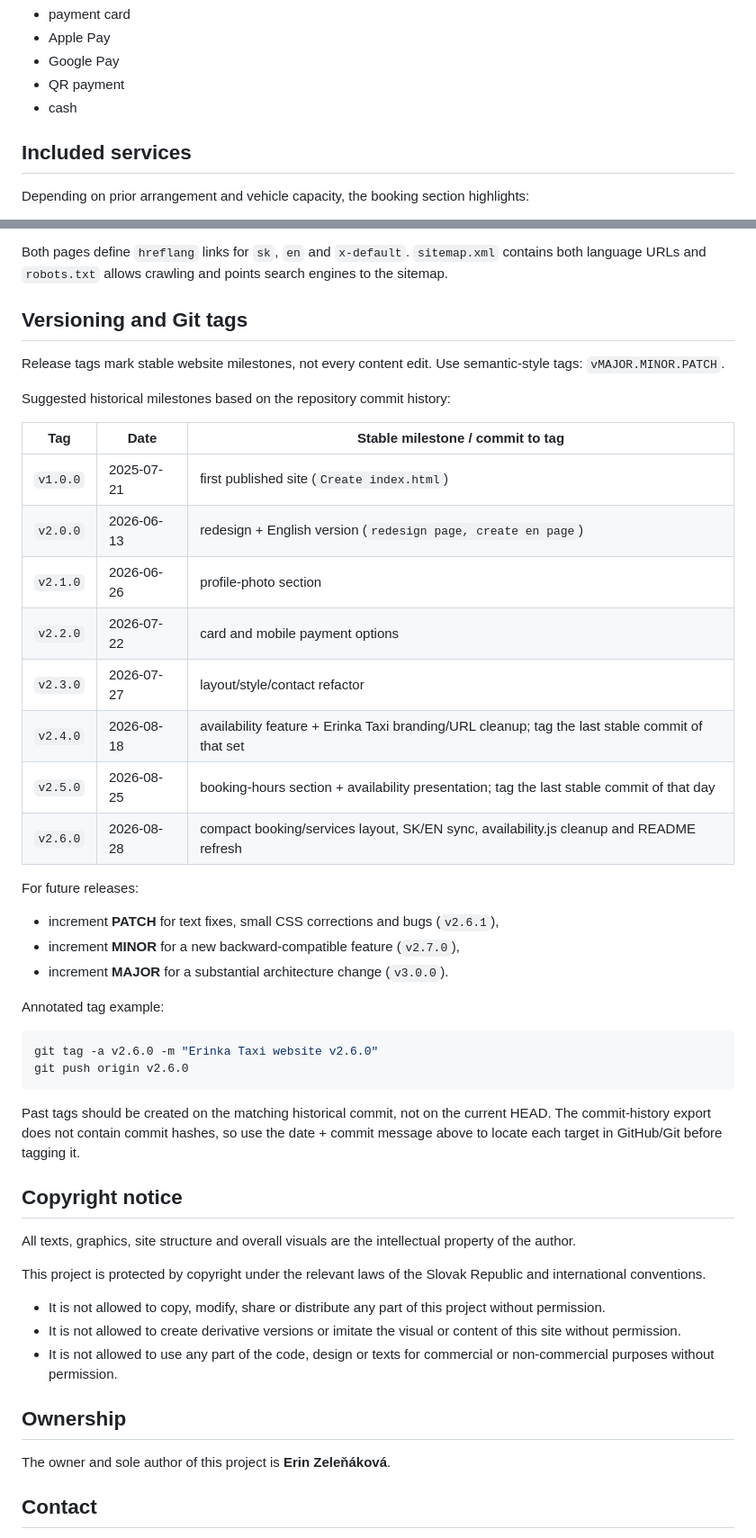
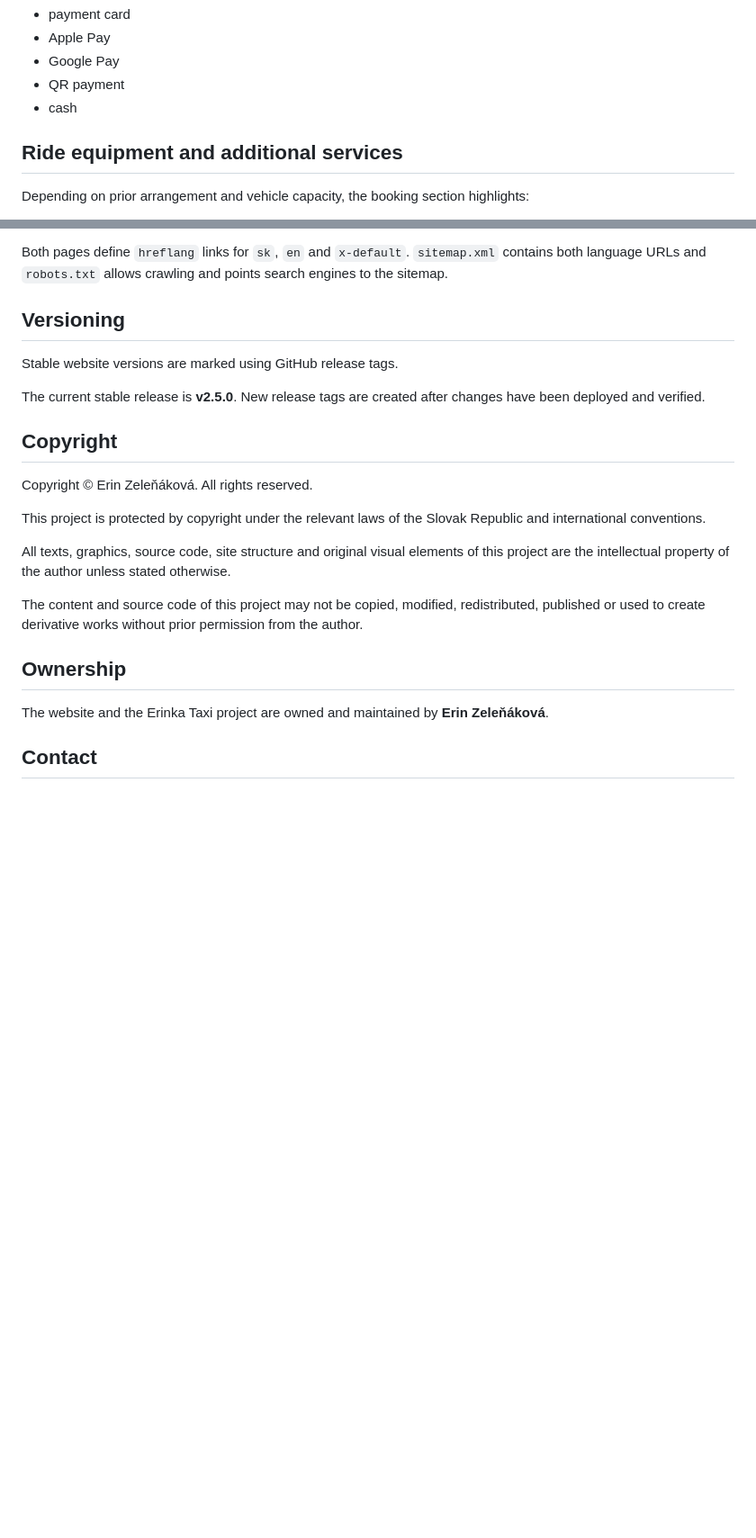
Before and after one commit to erinzelenakova/erinkataxi, a Markdown page: README.md, 2 parts joined by grey strips. Shown at 90% size. Rendered like a GitHub page; blank space fills up the shorter version.

Commit message:
Revise README structure and update content
Updated sections for included services, versioning, copyright, and ownership in README.

````diff
--- a/README.md
+++ b/README.md
@@ -96,7 +96,7 @@ Supported payment methods shown on the website:
 - QR payment
 - cash
 
-## Included services
+## Ride equipment and additional services
 
 Depending on prior arrangement and vehicle capacity, the booking section highlights:
 
@@ -113,51 +113,25 @@ The Slovak page is canonical at `https://www.erinkataxi.sk/` and the English pag
 
 Both pages define `hreflang` links for `sk`, `en` and `x-default`. `sitemap.xml` contains both language URLs and `robots.txt` allows crawling and points search engines to the sitemap.
 
-## Versioning and Git tags
+## Versioning
 
-Release tags mark stable website milestones, not every content edit. Use semantic-style tags: `vMAJOR.MINOR.PATCH`.
+Stable website versions are marked using GitHub release tags.
 
-Suggested historical milestones based on the repository commit history:
+The current stable release is **v2.5.0**. New release tags are created after changes have been deployed and verified.
 
-| Tag | Date | Stable milestone / commit to tag |
-| --- | --- | --- |
-| `v1.0.0` | 2025-07-21 | first published site (`Create index.html`) |
-| `v2.0.0` | 2026-06-13 | redesign + English version (`redesign page, create en page`) |
-| `v2.1.0` | 2026-06-26 | profile-photo section |
-| `v2.2.0` | 2026-07-22 | card and mobile payment options |
-| `v2.3.0` | 2026-07-27 | layout/style/contact refactor |
-| `v2.4.0` | 2026-08-18 | availability feature + Erinka Taxi branding/URL cleanup; tag the last stable commit of that set |
-| `v2.5.0` | 2026-08-25 | booking-hours section + availability presentation; tag the last stable commit of that day |
-| `v2.6.0` | 2026-08-28 | compact booking/services layout, SK/EN sync, availability.js cleanup and README refresh |
+## Copyright
 
-For future releases:
-
-- increment **PATCH** for text fixes, small CSS corrections and bugs (`v2.6.1`),
-- increment **MINOR** for a new backward-compatible feature (`v2.7.0`),
-- increment **MAJOR** for a substantial architecture change (`v3.0.0`).
-
-Annotated tag example:
-
-```bash
-git tag -a v2.6.0 -m "Erinka Taxi website v2.6.0"
-git push origin v2.6.0
-```
-
-Past tags should be created on the matching historical commit, not on the current HEAD. The commit-history export does not contain commit hashes, so use the date + commit message above to locate each target in GitHub/Git before tagging it.
-
-## Copyright notice
-
-All texts, graphics, site structure and overall visuals are the intellectual property of the author.
+Copyright © Erin Zeleňáková. All rights reserved.
 
 This project is protected by copyright under the relevant laws of the Slovak Republic and international conventions.
 
-- It is not allowed to copy, modify, share or distribute any part of this project without permission.
-- It is not allowed to create derivative versions or imitate the visual or content of this site without permission.
-- It is not allowed to use any part of the code, design or texts for commercial or non-commercial purposes without permission.
+All texts, graphics, source code, site structure and original visual elements of this project are the intellectual property of the author unless stated otherwise.
+
+The content and source code of this project may not be copied, modified, redistributed, published or used to create derivative works without prior permission from the author.
 
 ## Ownership
 
-The owner and sole author of this project is **Erin Zeleňáková**.
+The website and the Erinka Taxi project are owned and maintained by **Erin Zeleňáková**.
 
 ## Contact
 
````
